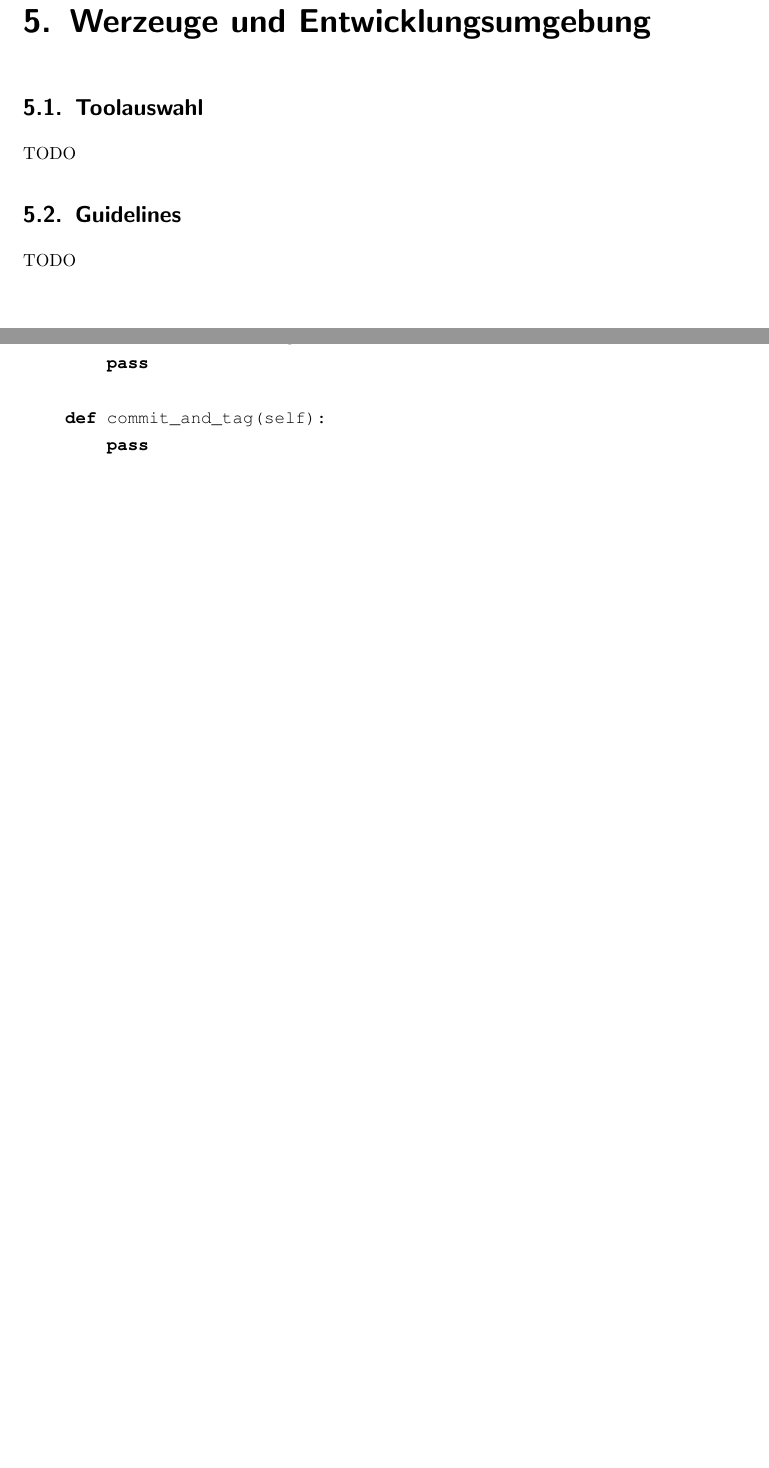
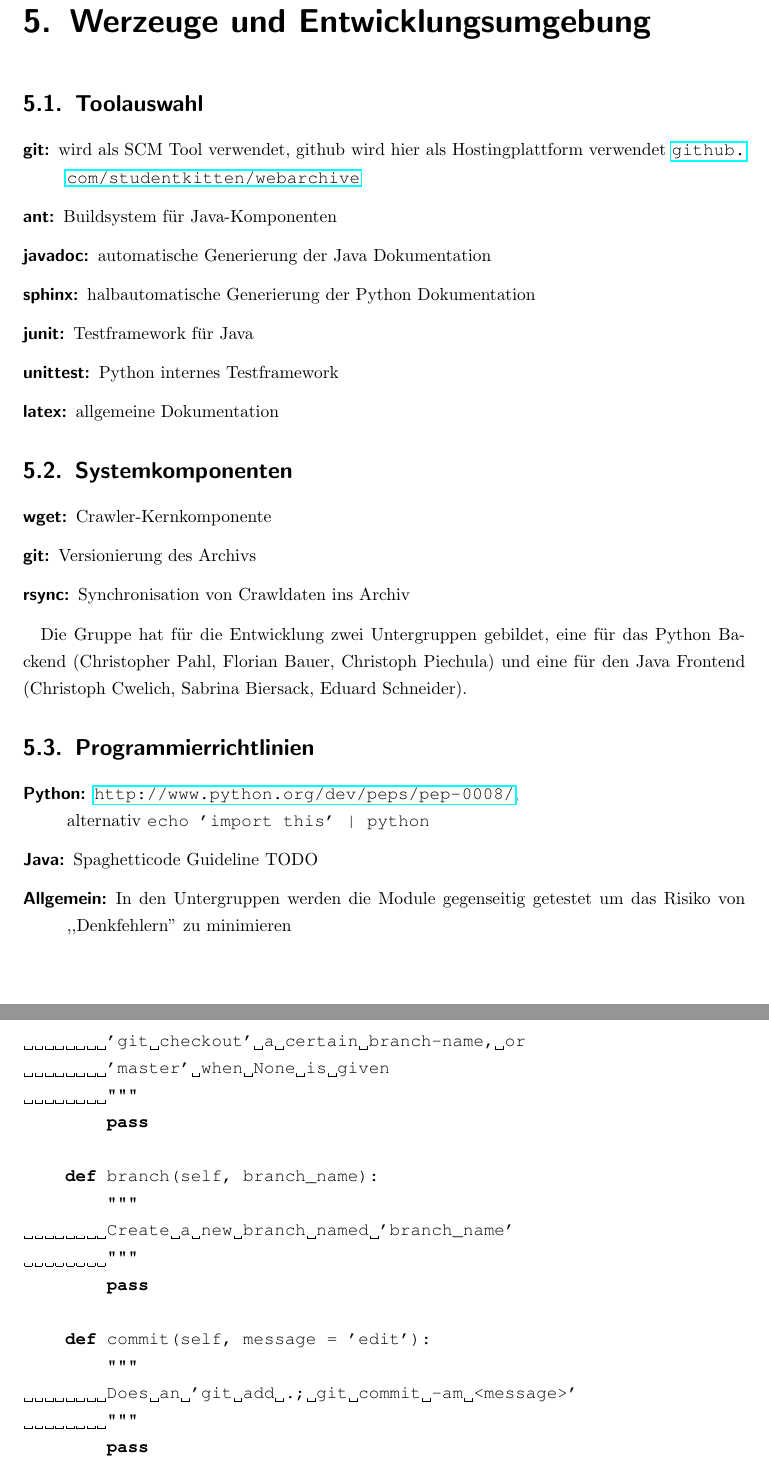
Before and after one commit to studentkittens/webarchive, a LaTeX document (doku/dokumentation.tex, which reads doku/design/backend/backend.tex, doku/design/misc/guidelines.tex): two parts of pages 20 and 35 of 50 before the commit and two parts of pages 20 and 36 of 51 after it, joined at a grey line, cut so that both start at the same text, the shorter picture padded with empty space. Compiled offline with pdfLaTeX; a missing font is replaced by an installed copy or a similar font.

Commit message:
minir changes

```diff
--- a/doku/design/backend/backend.tex
+++ b/doku/design/backend/backend.tex
@@ -554,9 +558,22 @@ class Git:
         pass
 
-    def checkout(self, tag = None):
+    def checkout(self, branch_name = None):
+        """
+        'git checkout' a certain branch-name, or
+        'master' when None is given
+        """
         pass
 
-    def commit_and_tag(self):
+    def branch(self, branch_name):
+        """
+        Create a new branch named 'branch_name'
+        """
+        pass
+
+    def commit(self, message = 'edit'):
+        """
+        Does an 'git add .; git commit -am <message>'
+        """
         pass
 \end{lstlisting}
 
--- a/doku/design/misc/guidelines.tex
+++ b/doku/design/misc/guidelines.tex
@@ -3,9 +3,40 @@
 
 \section{Toolauswahl}
 \label{sec:toolauswahl}
-TODO
+
+\begin{description}
+    \item [git:] wird als SCM Tool verwendet, github wird hier als
+        Hostingplattform verwendet \url{github.com/studentkitten/webarchive}
+    \item [ant:] Buildsystem für Java-Komponenten
+    \item [javadoc:] automatische Generierung der Java Dokumentation
+    \item [sphinx:] halbautomatische Generierung der Python Dokumentation
+    \item [junit:] Testframework für Java
+    \item [unittest:] Python internes Testframework
+    \item [latex:] allgemeine Dokumentation
+
+\end{description}
 
 
-\section{Guidelines}
+\section{Systemkomponenten}
+\label{sec:systemkomponenten}
+\begin{description}
+    \item [wget:] Crawler-Kernkomponente
+    \item [git:] Versionierung des Archivs
+    \item [rsync:] Synchronisation von Crawldaten ins Archiv
+\end{description}
+
+
+Die Gruppe hat für die Entwicklung zwei Untergruppen gebildet,
+eine für das Python Backend (\ciii, \flo, \ci) und eine für den Java Frontend
+(\cii, \sab, \eddy).
+
+\section{Programmierrichtlinien}
 \label{sec:guidelines}
-TODO
+\begin{description}
+    \item [Python:] \url{http://www.python.org/dev/peps/pep-0008/}, \\alternativ \texttt{echo 'import this' | python}
+    \item [Java:] Spaghetticode Guideline TODO
+    \item [Allgemein:] In den Untergruppen werden die Module gegenseitig getestet um das Risiko von ,,Denkfehlern'' zu minimieren
+\end{description}
+
+
+% section systemkomponenten (end)
```
Also changed, not shown: doku/spec/spec03-requirements.tex (+1 -0 lines), doku/design/backend/backend.tex (20 more changed lines).
